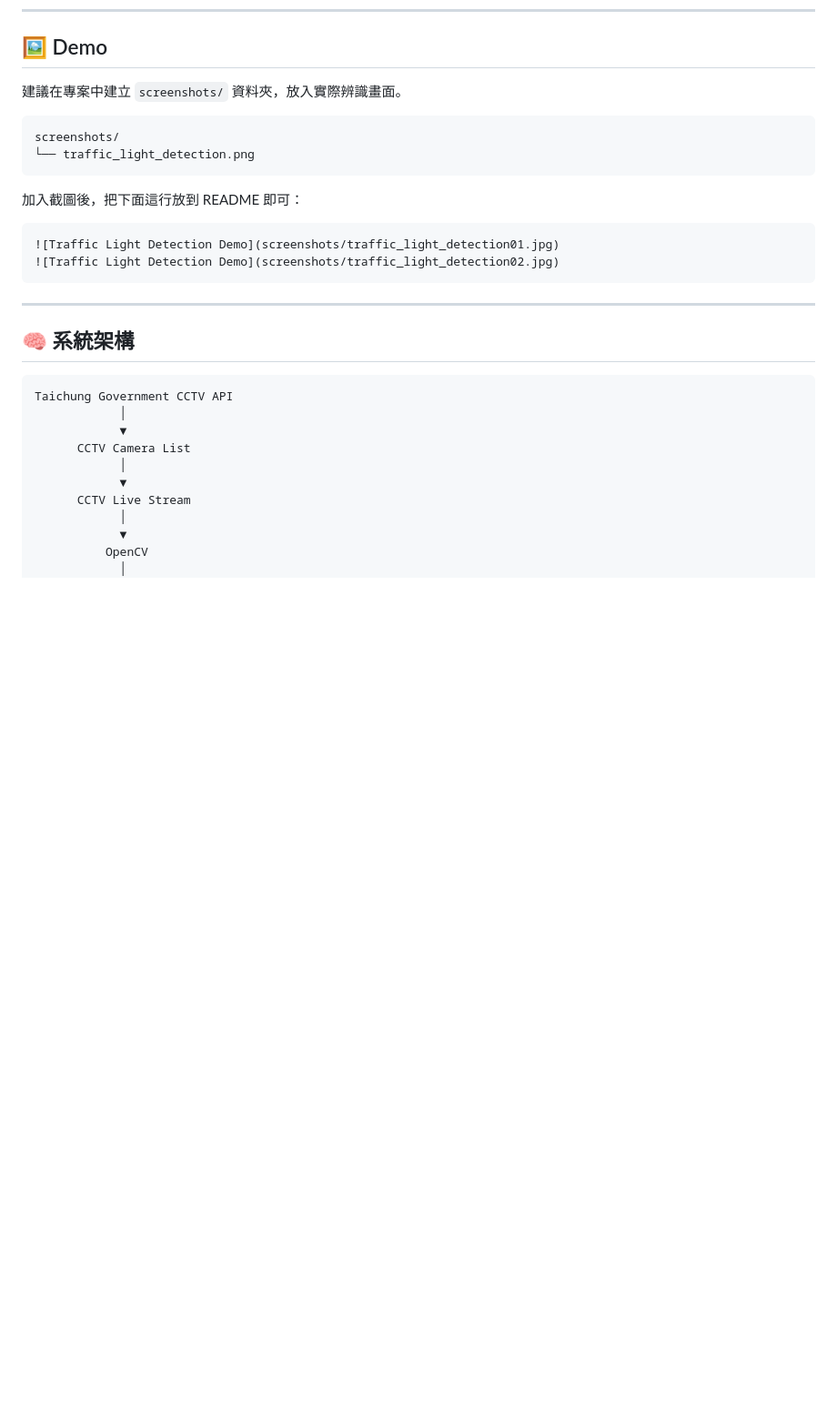
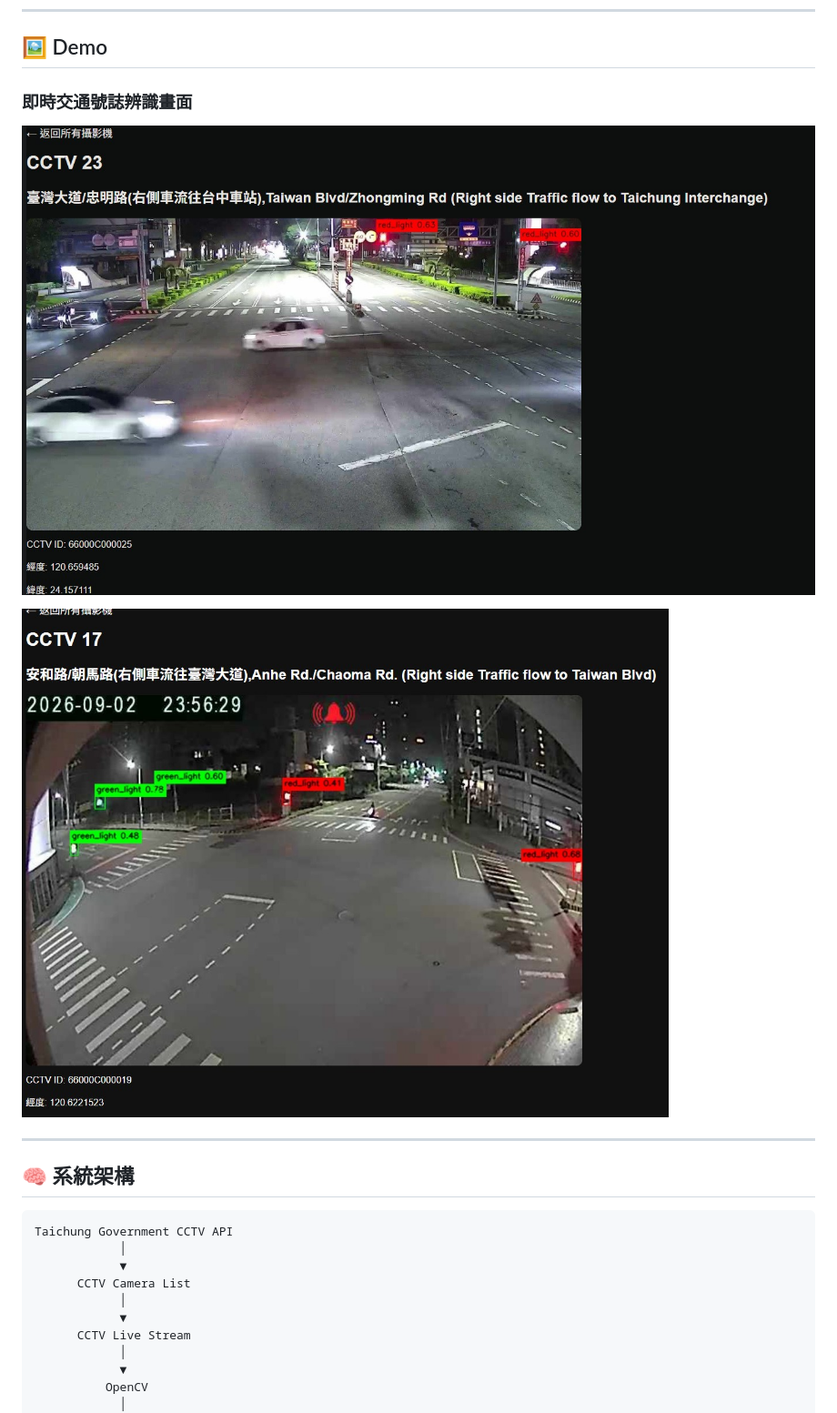
Before and after one commit to a12754213/taichung-traffic-light-detection, a Markdown page: README.md, the part around the change. Shown at 91% size. Drawn GitHub-style; blank space fills up the shorter version.

Commit message:
Fix README demo screenshots

````diff
--- a/README.md
+++ b/README.md
@@ -34,19 +34,11 @@
 
 ## 🖼️ Demo
 
-建議在專案中建立 `screenshots/` 資料夾，放入實際辨識畫面。
+### 即時交通號誌辨識畫面
 
-```text
-screenshots/
-└── traffic_light_detection.png
-```
+![Traffic Light Detection Demo 1](screenshots/traffic_light_detection01.jpg)
 
-加入截圖後，把下面這行放到 README 即可：
-
-```markdown
-![Traffic Light Detection Demo](screenshots/traffic_light_detection01.jpg)
-![Traffic Light Detection Demo](screenshots/traffic_light_detection02.jpg)
-```
+![Traffic Light Detection Demo 2](screenshots/traffic_light_detection02.jpg)
 
 ---
 
````
